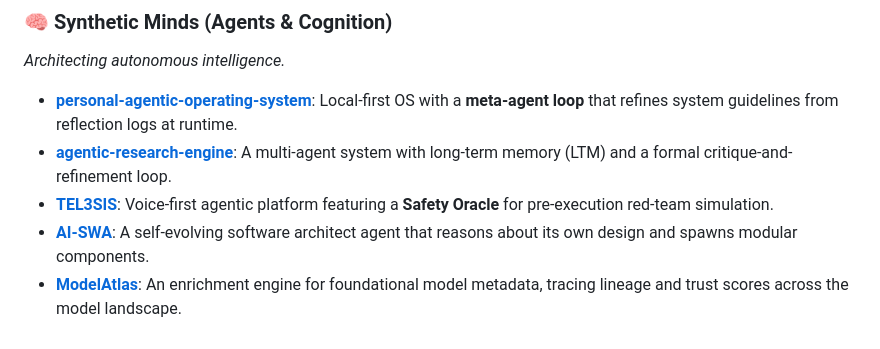
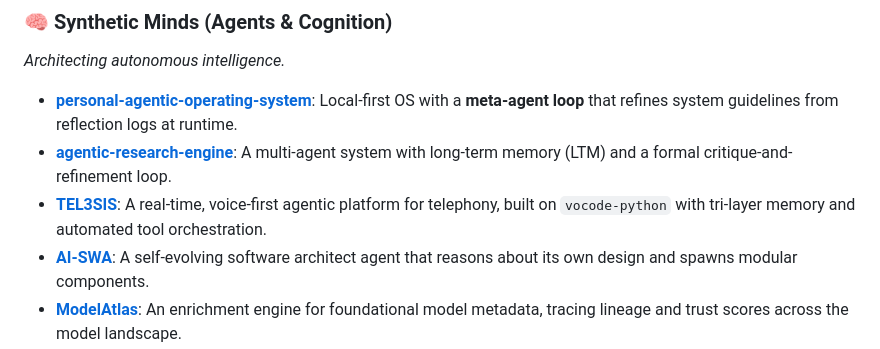
Before and after one commit to adrianwedd/adrianwedd, a Markdown page: README.md, the part around the change. Rendered like a GitHub page.

Commit message:
Update profile: Refined TEL3SIS description

```diff
--- a/README.md
+++ b/README.md
@@ -17,7 +17,7 @@ Operating from the edge of the world (**Tasmania**), I bridge the gap between **
 
 *   **[personal-agentic-operating-system](https://github.com/adrianwedd/personal-agentic-operating-system)**: Local-first OS with a **meta-agent loop** that refines system guidelines from reflection logs at runtime.
 *   **[agentic-research-engine](https://github.com/adrianwedd/agentic-research-engine)**: A multi-agent system with long-term memory (LTM) and a formal critique-and-refinement loop.
-*   **[TEL3SIS](https://github.com/adrianwedd/TEL3SIS)**: Voice-first agentic platform featuring a **Safety Oracle** for pre-execution red-team simulation.
+*   **[TEL3SIS](https://github.com/adrianwedd/TEL3SIS)**: A real-time, voice-first agentic platform for telephony, built on `vocode-python` with tri-layer memory and automated tool orchestration.
 *   **[AI-SWA](https://github.com/adrianwedd/AI-SWA)**: A self-evolving software architect agent that reasons about its own design and spawns modular components.
 *   **[ModelAtlas](https://github.com/adrianwedd/ModelAtlas)**: An enrichment engine for foundational model metadata, tracing lineage and trust scores across the model landscape.
 *   **[Agentic-Index](https://github.com/adrianwedd/Agentic-Index)**: A scored and curated analytical catalog of autonomous AI agent frameworks.
```
